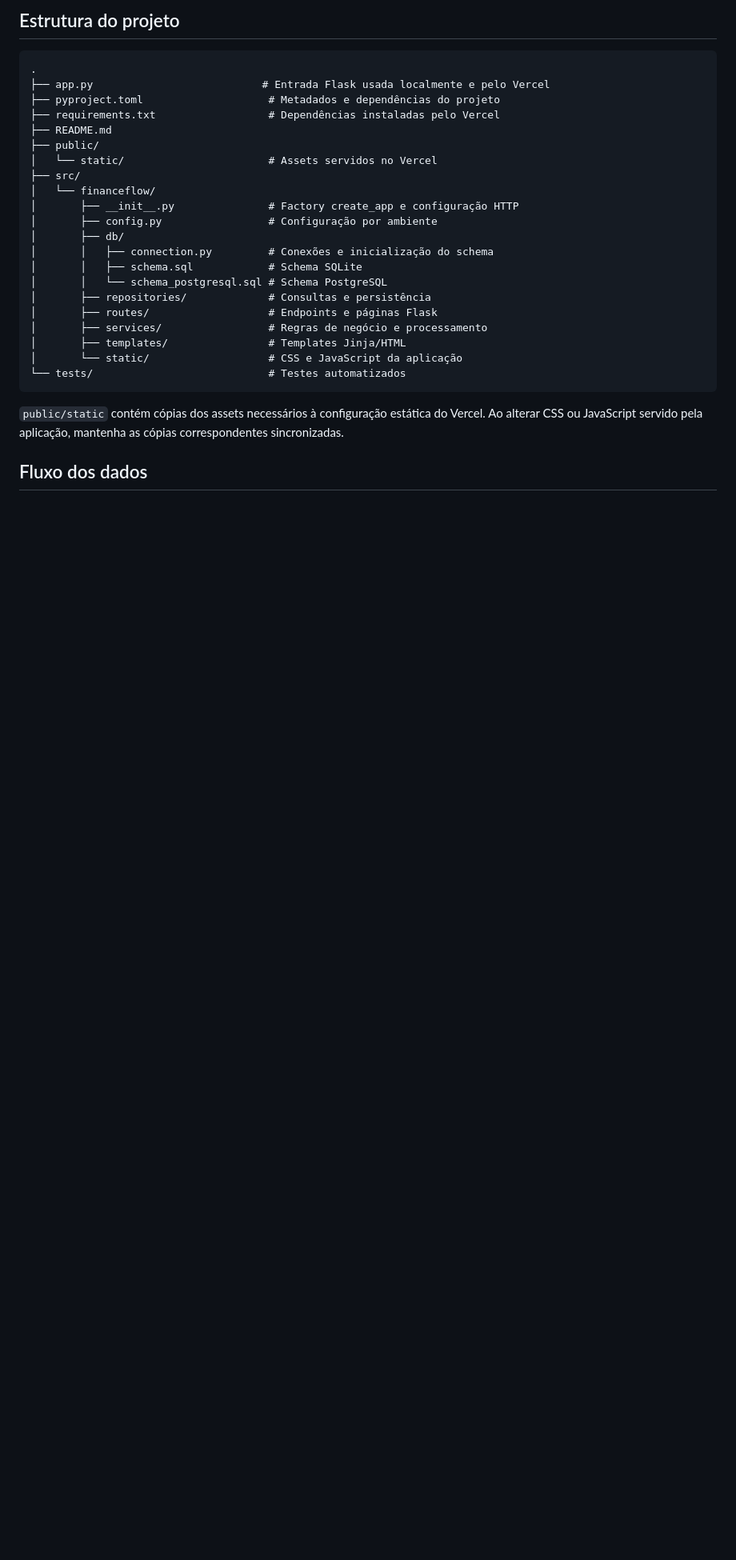
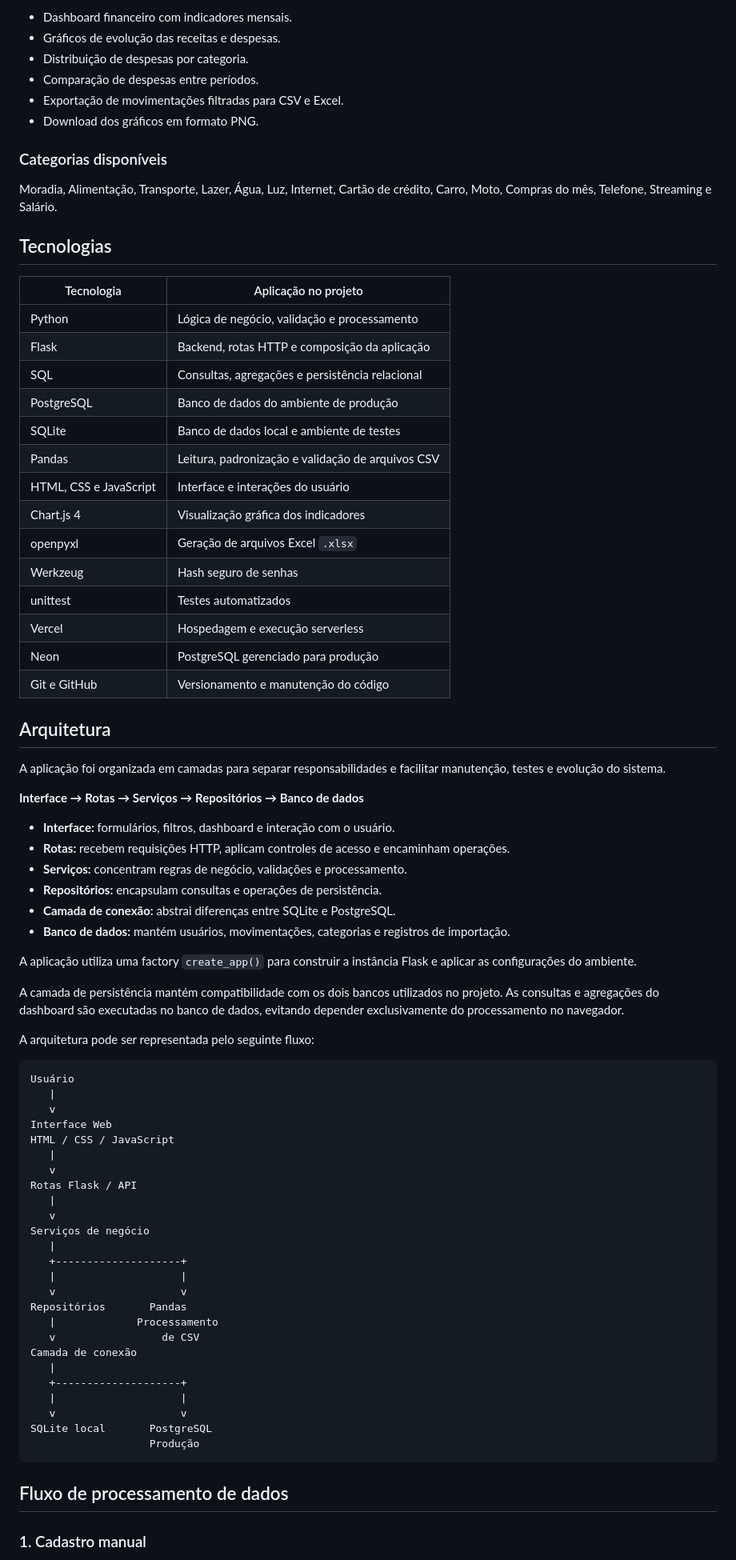
Before and after one commit to TiagoSimaodev/FinanceFlow, a Markdown page: README.md, the part around one of its changes. Shown at 80% size. GitHub-like rendering; blank space fills up the shorter version.

````diff
--- a/README.md
+++ b/README.md
@@ -49,31 +67,82 @@ As rotas HTTP delegam validações e operações a serviços, que usam repositó
 
-## Estrutura do projeto
+- Dashboard financeiro com indicadores mensais.
+- Gráficos de evolução das receitas e despesas.
+- Distribuição de despesas por categoria.
+- Comparação de despesas entre períodos.
+- Exportação de movimentações filtradas para CSV e Excel.
+- Download dos gráficos em formato PNG.
+
+### Categorias disponíveis
+
+Moradia, Alimentação, Transporte, Lazer, Água, Luz, Internet, Cartão de crédito, Carro, Moto, Compras do mês, Telefone, Streaming e Salário.
+
+## Tecnologias
+
+| Tecnologia | Aplicação no projeto |
+|---|---|
+| Python | Lógica de negócio, validação e processamento |
+| Flask | Backend, rotas HTTP e composição da aplicação |
+| SQL | Consultas, agregações e persistência relacional |
+| PostgreSQL | Banco de dados do ambiente de produção |
+| SQLite | Banco de dados local e ambiente de testes |
+| Pandas | Leitura, padronização e validação de arquivos CSV |
+| HTML, CSS e JavaScript | Interface e interações do usuário |
+| Chart.js 4 | Visualização gráfica dos indicadores |
+| openpyxl | Geração de arquivos Excel `.xlsx` |
+| Werkzeug | Hash seguro de senhas |
+| unittest | Testes automatizados |
+| Vercel | Hospedagem e execução serverless |
+| Neon | PostgreSQL gerenciado para produção |
+| Git e GitHub | Versionamento e manutenção do código |
+
+## Arquitetura
+
+A aplicação foi organizada em camadas para separar responsabilidades e facilitar manutenção, testes e evolução do sistema.
+
+**Interface → Rotas → Serviços → Repositórios → Banco de dados**
+
+- **Interface:** formulários, filtros, dashboard e interação com o usuário.
+- **Rotas:** recebem requisições HTTP, aplicam controles de acesso e encaminham operações.
+- **Serviços:** concentram regras de negócio, validações e processamento.
+- **Repositórios:** encapsulam consultas e operações de persistência.
+- **Camada de conexão:** abstrai diferenças entre SQLite e PostgreSQL.
+- **Banco de dados:** mantém usuários, movimentações, categorias e registros de importação.
+
+A aplicação utiliza uma factory `create_app()` para construir a instância Flask e aplicar as configurações do ambiente.
+
+A camada de persistência mantém compatibilidade com os dois bancos utilizados no projeto. As consultas e agregações do dashboard são executadas no banco de dados, evitando depender exclusivamente do processamento no navegador.
+
+A arquitetura pode ser representada pelo seguinte fluxo:
 
 ```text
-.
-├── app.py                           # Entrada Flask usada localmente e pelo Vercel
-├── pyproject.toml                    # Metadados e dependências do projeto
-├── requirements.txt                  # Dependências instaladas pelo Vercel
-├── README.md
-├── public/
-│   └── static/                       # Assets servidos no Vercel
-├── src/
-│   └── financeflow/
-│       ├── __init__.py               # Factory create_app e configuração HTTP
-│       ├── config.py                 # Configuração por ambiente
-│       ├── db/
-│       │   ├── connection.py         # Conexões e inicialização do schema
-│       │   ├── schema.sql            # Schema SQLite
-│       │   └── schema_postgresql.sql # Schema PostgreSQL
-│       ├── repositories/             # Consultas e persistência
-│       ├── routes/                   # Endpoints e páginas Flask
-│       ├── services/                 # Regras de negócio e processamento
-│       ├── templates/                # Templates Jinja/HTML
-│       └── static/                   # CSS e JavaScript da aplicação
-└── tests/                            # Testes automatizados
+Usuário
+   |
+   v
+Interface Web
+HTML / CSS / JavaScript
+   |
+   v
+Rotas Flask / API
+   |
+   v
+Serviços de negócio
+   |
+   +--------------------+
+   |                    |
+   v                    v
+Repositórios       Pandas
+   |             Processamento
+   v                 de CSV
+Camada de conexão
+   |
+   +--------------------+
+   |                    |
+   v                    v
+SQLite local       PostgreSQL
+                   Produção
 ```
 
-`public/static` contém cópias dos assets necessários à configuração estática do Vercel. Ao alterar CSS ou JavaScript servido pela aplicação, mantenha as cópias correspondentes sincronizadas.
+## Fluxo de processamento de dados
 
-## Fluxo dos dados
+### 1. Cadastro manual
 
````
Also changed, not shown: other parts of README.md (+296 -165 lines).
